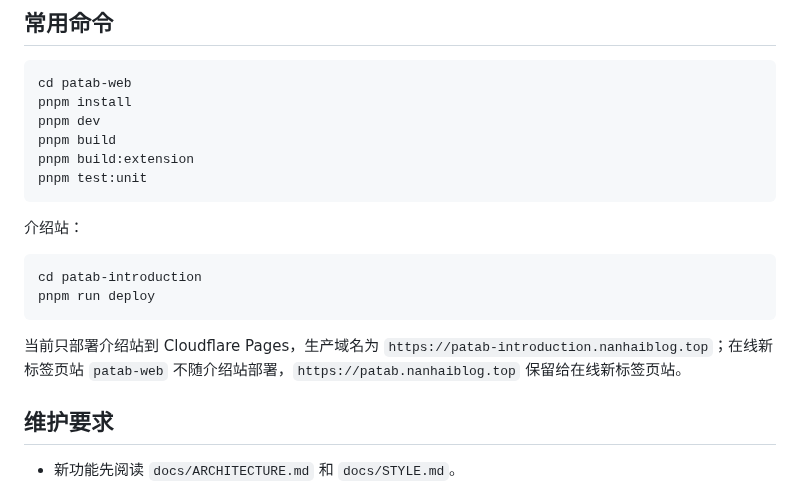
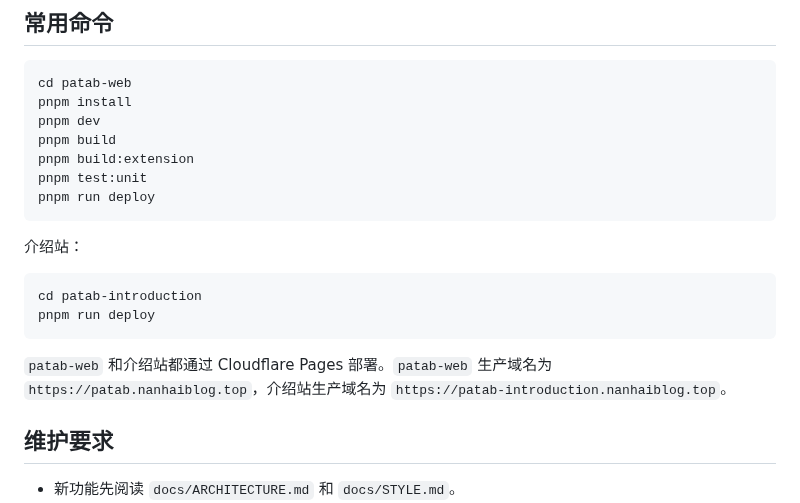
Before and after one commit to yan5236/patab, a Markdown page: docs/README.md, the part around the change. Rendered like a GitHub page.

````diff
--- a/docs/README.md
+++ b/docs/README.md
@@ -44,6 +44,7 @@ pnpm dev
 pnpm build
 pnpm build:extension
 pnpm test:unit
+pnpm run deploy
 ```
 
 介绍站：
@@ -53,7 +54,7 @@ cd patab-introduction
 pnpm run deploy
 ```
 
-当前只部署介绍站到 Cloudflare Pages，生产域名为 `https://patab-introduction.nanhaiblog.top`；在线新标签页站 `patab-web` 不随介绍站部署，`https://patab.nanhaiblog.top` 保留给在线新标签页站。
+`patab-web` 和介绍站都通过 Cloudflare Pages 部署。`patab-web` 生产域名为 `https://patab.nanhaiblog.top`，介绍站生产域名为 `https://patab-introduction.nanhaiblog.top`。
 
 ## 维护要求
 
````
Also changed, not shown: README.md (+2 -3 lines), assets/logo.jpg (added), assets/mobile-screenshot.jpg (added), assets/pc-screenshot.jpg (added), 1 other file.
